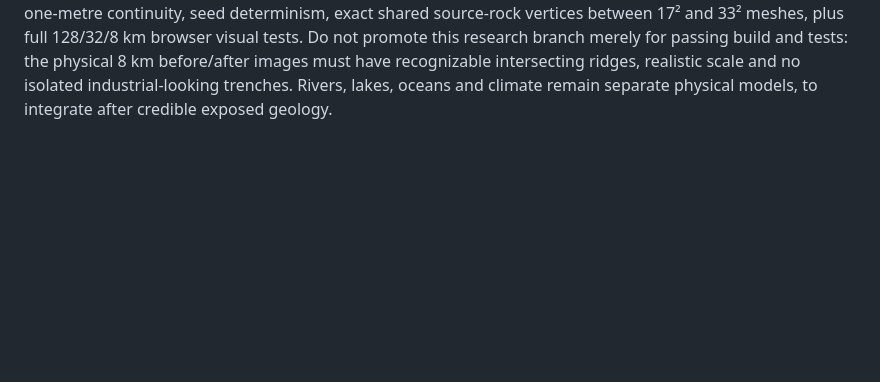
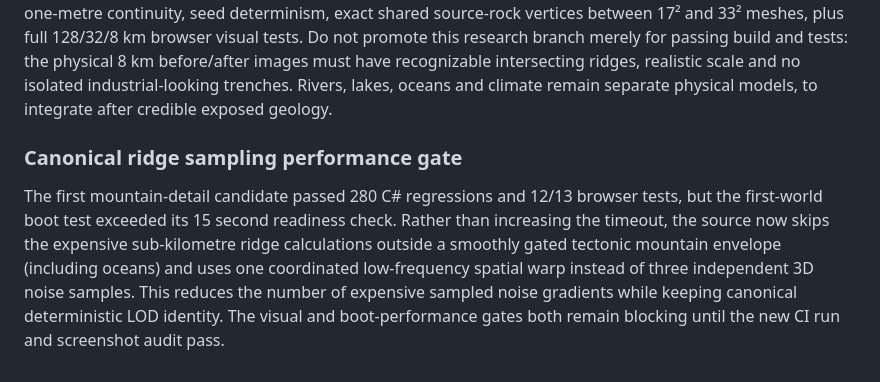
Before and after one commit to pjotrcasteel/PlanetForge, a Markdown page: docs/planet-surface-foundation.md, the part around the change. Drawn GitHub-style; blank space fills up the shorter version.

Commit message:
Document performance gate and optimized ocean-excluding rock sampling

```diff
--- a/docs/planet-surface-foundation.md
+++ b/docs/planet-surface-foundation.md
@@ -634,3 +634,16 @@ the physical 8 km before/after images must have recognizable intersecting
 ridges, realistic scale and no isolated industrial-looking trenches. Rivers,
 lakes, oceans and climate remain separate physical models, to integrate
 after credible exposed geology.
+
+
+### Canonical ridge sampling performance gate
+
+The first mountain-detail candidate passed 280 C# regressions and 12/13
+browser tests, but the first-world boot test exceeded its 15 second
+readiness check. Rather than increasing the timeout, the source now skips
+the expensive sub-kilometre ridge calculations outside a smoothly gated
+tectonic mountain envelope (including oceans) and uses one coordinated
+low-frequency spatial warp instead of three independent 3D noise samples.
+This reduces the number of expensive sampled noise gradients while keeping
+canonical deterministic LOD identity. The visual and boot-performance
+gates both remain blocking until the new CI run and screenshot audit pass.
```
